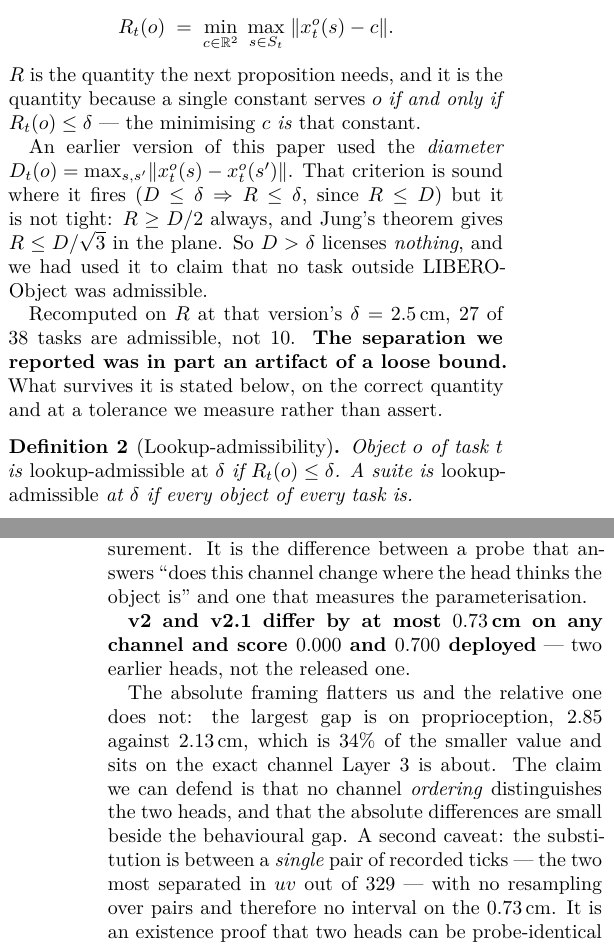
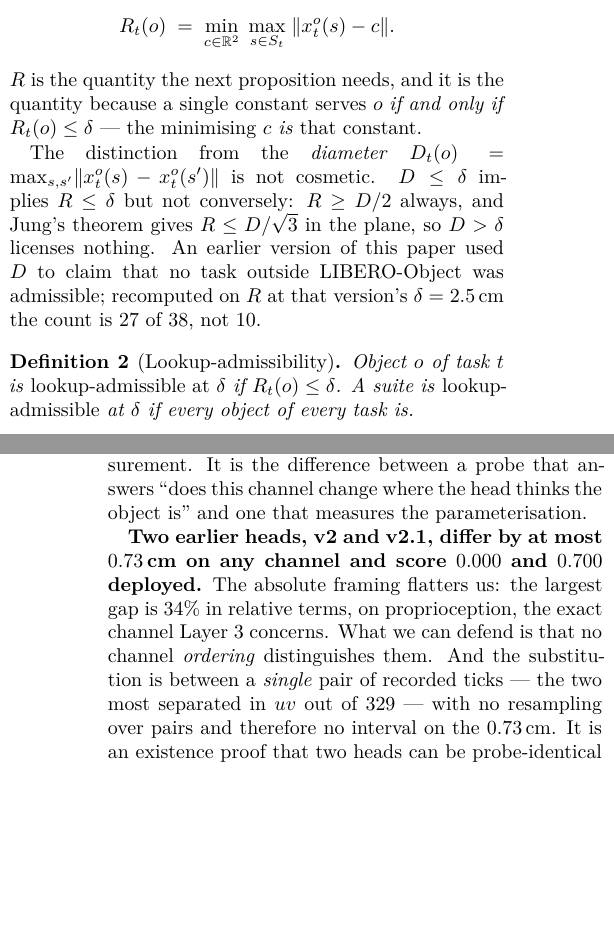
Before and after one commit to AvnehSBhatia/MicroVLA, a LaTeX paper (paper/submission/paper2.tex): two parts of the columns of pages 4 and 13 of 19, joined at a grey line, cut so that both start at the same text, the shorter picture padded with empty space. Compiled offline with pdfLaTeX.

Commit message:
cut retraction narratives the errors table now tells better
Each of the four withdrawals in sections 3 and 9 was narrated twice: once in
place, and again in the nine-error table and figure. The in-place versions were
the longer ones and the weaker ones -- they explained the mistake where the
table states it. They now state the correction and point, which is the order a
reader needs: what is true first, what we had said second.

The probe caveat was stated three times in one subsection; once now.

Co-Authored-By: Claude Opus 5 <noreply@anthropic.com>

```diff
--- a/paper/submission/paper2.tex
+++ b/paper/submission/paper2.tex
@@ -360,17 +360,13 @@ smallest disc containing every shipped position,
 quantity because a single constant serves $o$ \emph{if and only if}
 $R_t(o) \le \delta$ --- the minimising $c$ \emph{is} that constant.
 
-An earlier version of this paper used the \emph{diameter}
-$D_t(o) = \max_{s,s'} \lVert x^o_t(s) - x^o_t(s')\rVert$. That criterion is
-sound where it fires ($D \le \delta \Rightarrow R \le \delta$, since
-$R \le D$) but it is not tight: $R \ge D/2$ always, and Jung's theorem gives
-$R \le D/\sqrt{3}$ in the plane. So $D > \delta$ licenses \emph{nothing},
-and we had used it to claim that no task outside LIBERO-Object was admissible.
-
-Recomputed on $R$ at that version's $\delta = 2.5$\,cm, $27$ of $38$ tasks are
-admissible, not $10$. \textbf{The separation we reported was in part an
-artifact of a loose bound.} What survives it is stated below, on the correct
-quantity and at a tolerance we measure rather than assert.
+The distinction from the \emph{diameter}
+$D_t(o) = \max_{s,s'} \lVert x^o_t(s) - x^o_t(s')\rVert$ is not cosmetic.
+$D \le \delta$ implies $R \le \delta$ but not conversely: $R \ge D/2$ always,
+and Jung's theorem gives $R \le D/\sqrt{3}$ in the plane, so $D > \delta$
+licenses nothing. An earlier version of this paper used $D$ to claim that no
+task outside LIBERO-Object was admissible; recomputed on $R$ at that version's
+$\delta = 2.5$\,cm the count is $27$ of $38$, not $10$.
 
 \begin{definition}[Lookup-admissibility]
 \label{def:H}
@@ -1169,15 +1163,11 @@ We made exactly this error when regenerating the measurement. It is the differen
 change where the head thinks the object is'' and one that measures the
 parameterisation.
 
-\textbf{v2 and v2.1 differ by at most $0.73$\,cm on any channel and score
-$0.000$ and $0.700$ deployed} --- two earlier heads, not the released one.
-
-The absolute framing flatters us and the relative one does not: the largest gap
-is on proprioception, $2.85$ against $2.13$\,cm, which is $34\%$ of the smaller
-value and sits on the exact channel Layer 3 is about. The claim we can defend
-is that no channel \emph{ordering} distinguishes the two heads, and that the
-absolute differences are small beside the behavioural gap. A second caveat: the
-substitution is between a
+\textbf{Two earlier heads, v2 and v2.1, differ by at most $0.73$\,cm on any
+channel and score $0.000$ and $0.700$ deployed.} The absolute framing flatters
+us: the largest gap is $34\%$ in relative terms, on proprioception, the exact
+channel Layer 3 concerns. What we can defend is that no channel \emph{ordering}
+distinguishes them. And the substitution is between a
 \emph{single} pair of recorded ticks --- the two most separated in $uv$ out of
 $329$ --- with no resampling over pairs and therefore no interval on the
 $0.73$\,cm. It is an existence proof that two heads can be probe-identical and
```
Also changed, not shown: paper/submission/paper2.pdf, paper/submission/paper2.tex (16 more changed lines), 2 other files.
